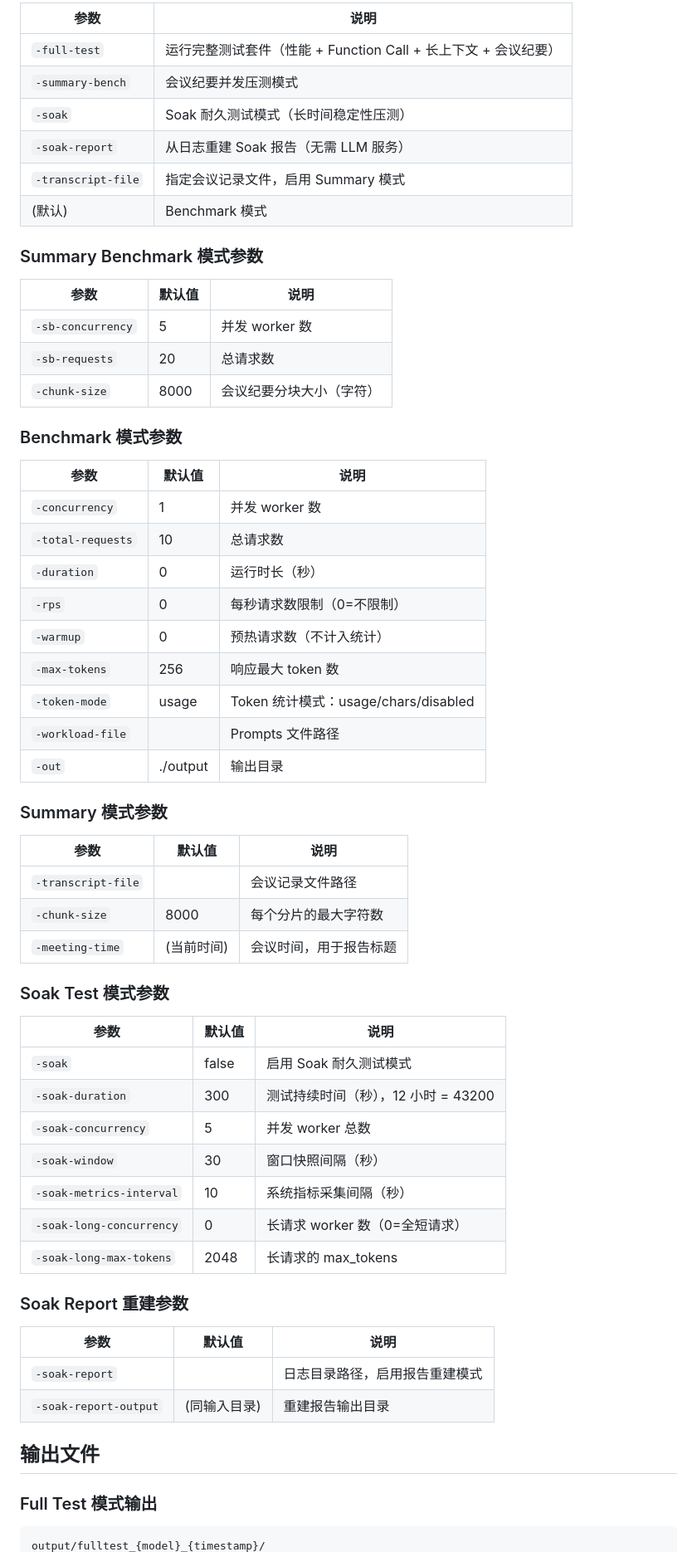
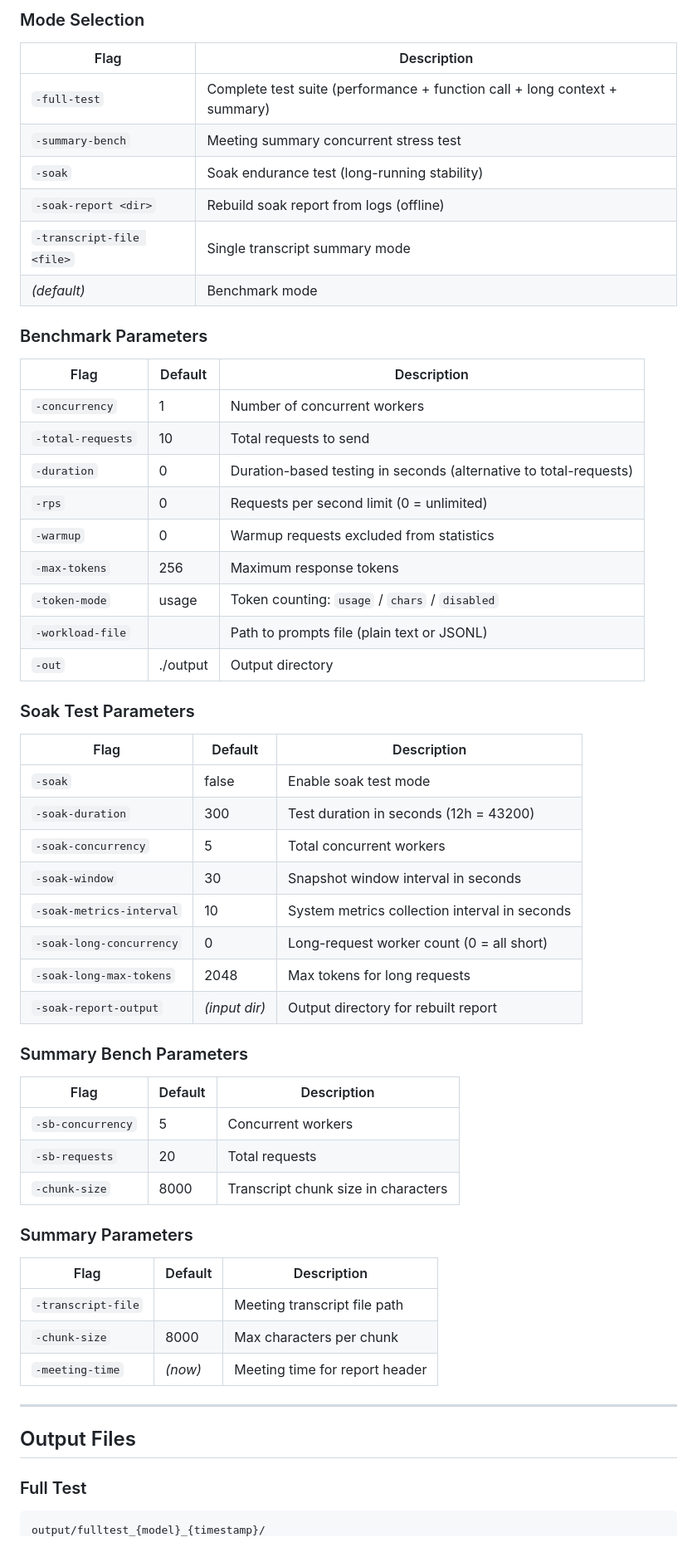
Before and after one commit to brianxiadong/llm-benchmark-kit, a Markdown page: README.md, the part around one of its changes. Shown at 83% size. Rendered like a GitHub page.

Commit message:
feat: Update README.md to enhance clarity and detail on features, capabilities, and usage examples

````diff
--- a/README.md
+++ b/README.md
@@ -222,65 +234,63 @@ scp -r root@server:/path/to/output/soaktest_xxx ./local/
 
-| 参数 | 说明 |
-|------|------|
-| `-full-test` | 运行完整测试套件（性能 + Function Call + 长上下文 + 会议纪要） |
-| `-summary-bench` | 会议纪要并发压测模式 |
-| `-soak` | Soak 耐久测试模式（长时间稳定性压测） |
-| `-soak-report` | 从日志重建 Soak 报告（无需 LLM 服务） |
-| `-transcript-file` | 指定会议记录文件，启用 Summary 模式 |
-| (默认) | Benchmark 模式 |
+### Mode Selection
 
-### Summary Benchmark 模式参数
+| Flag | Description |
+|------|-------------|
+| `-full-test` | Complete test suite (performance + function call + long context + summary) |
+| `-summary-bench` | Meeting summary concurrent stress test |
+| `-soak` | Soak endurance test (long-running stability) |
+| `-soak-report <dir>` | Rebuild soak report from logs (offline) |
+| `-transcript-file <file>` | Single transcript summary mode |
+| *(default)* | Benchmark mode |
 
-| 参数 | 默认值 | 说明 |
-|------|--------|------|
-| `-sb-concurrency` | 5 | 并发 worker 数 |
-| `-sb-requests` | 20 | 总请求数 |
-| `-chunk-size` | 8000 | 会议纪要分块大小（字符） |
+### Benchmark Parameters
 
-### Benchmark 模式参数
+| Flag | Default | Description |
+|------|---------|-------------|
+| `-concurrency` | 1 | Number of concurrent workers |
+| `-total-requests` | 10 | Total requests to send |
+| `-duration` | 0 | Duration-based testing in seconds (alternative to total-requests) |
+| `-rps` | 0 | Requests per second limit (0 = unlimited) |
+| `-warmup` | 0 | Warmup requests excluded from statistics |
+| `-max-tokens` | 256 | Maximum response tokens |
+| `-token-mode` | usage | Token counting: `usage` / `chars` / `disabled` |
+| `-workload-file` | | Path to prompts file (plain text or JSONL) |
+| `-out` | ./output | Output directory |
 
-| 参数 | 默认值 | 说明 |
-|------|--------|------|
-| `-concurrency` | 1 | 并发 worker 数 |
-| `-total-requests` | 10 | 总请求数 |
-| `-duration` | 0 | 运行时长（秒） |
-| `-rps` | 0 | 每秒请求数限制（0=不限制） |
-| `-warmup` | 0 | 预热请求数（不计入统计） |
-| `-max-tokens` | 256 | 响应最大 token 数 |
-| `-token-mode` | usage | Token 统计模式：usage/chars/disabled |
-| `-workload-file` | | Prompts 文件路径 |
-| `-out` | ./output | 输出目录 |
+### Soak Test Parameters
 
-### Summary 模式参数
+| Flag | Default | Description |
+|------|---------|-------------|
+| `-soak` | false | Enable soak test mode |
+| `-soak-duration` | 300 | Test duration in seconds (12h = 43200) |
+| `-soak-concurrency` | 5 | Total concurrent workers |
+| `-soak-window` | 30 | Snapshot window interval in seconds |
+| `-soak-metrics-interval` | 10 | System metrics collection interval in seconds |
+| `-soak-long-concurrency` | 0 | Long-request worker count (0 = all short) |
+| `-soak-long-max-tokens` | 2048 | Max tokens for long requests |
+| `-soak-report-output` | *(input dir)* | Output directory for rebuilt report |
 
-| 参数 | 默认值 | 说明 |
-|------|--------|------|
-| `-transcript-file` | | 会议记录文件路径 |
-| `-chunk-size` | 8000 | 每个分片的最大字符数 |
-| `-meeting-time` | (当前时间) | 会议时间，用于报告标题 |
+### Summary Bench Parameters
 
-### Soak Test 模式参数
+| Flag | Default | Description |
+|------|---------|-------------|
+| `-sb-concurrency` | 5 | Concurrent workers |
+| `-sb-requests` | 20 | Total requests |
+| `-chunk-size` | 8000 | Transcript chunk size in characters |
 
-| 参数 | 默认值 | 说明 |
-|------|--------|------|
-| `-soak` | false | 启用 Soak 耐久测试模式 |
-| `-soak-duration` | 300 | 测试持续时间（秒），12 小时 = 43200 |
-| `-soak-concurrency` | 5 | 并发 worker 总数 |
-| `-soak-window` | 30 | 窗口快照间隔（秒） |
-| `-soak-metrics-interval` | 10 | 系统指标采集间隔（秒） |
-| `-soak-long-concurrency` | 0 | 长请求 worker 数（0=全短请求） |
-| `-soak-long-max-tokens` | 2048 | 长请求的 max_tokens |
+### Summary Parameters
 
-### Soak Report 重建参数
+| Flag | Default | Description |
+|------|---------|-------------|
+| `-transcript-file` | | Meeting transcript file path |
+| `-chunk-size` | 8000 | Max characters per chunk |
+| `-meeting-time` | *(now)* | Meeting time for report header |
 
-| 参数 | 默认值 | 说明 |
-|------|--------|------|
-| `-soak-report` | | 日志目录路径，启用报告重建模式 |
-| `-soak-report-output` | (同输入目录) | 重建报告输出目录 |
+---
 
-## 输出文件
+## Output Files
 
-### Full Test 模式输出
+### Full Test
 
 ```
 output/fulltest_{model}_{timestamp}/
````
Also changed, not shown: other parts of README.md (+310 -260 lines).
